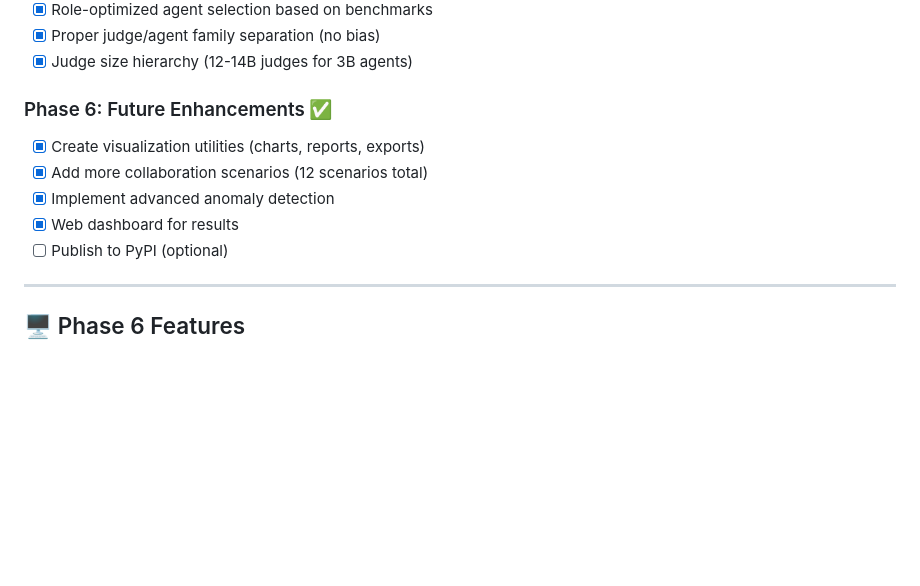
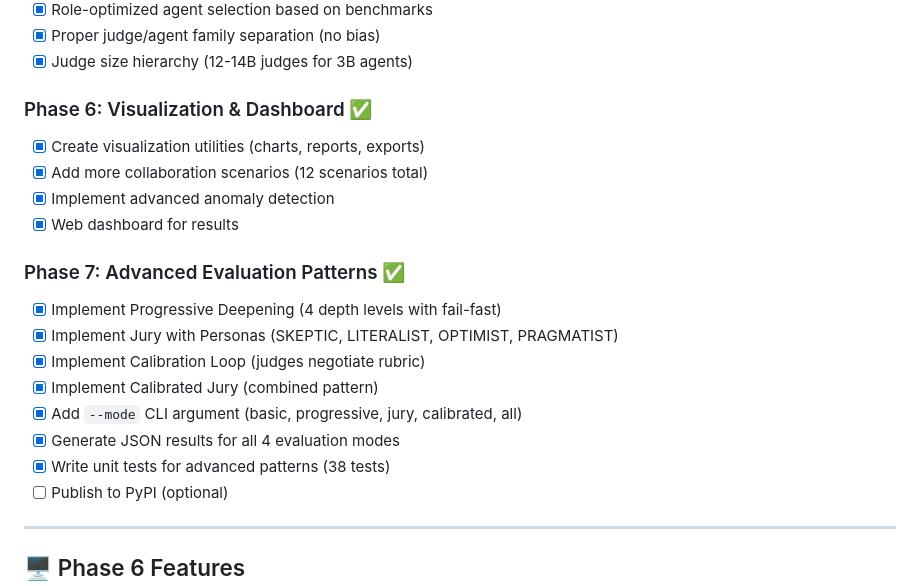
Before and after one commit to ahjavid/technical-notes-blog, a Markdown page: posts/apee-evaluation-ecosystem/README.md, the part around one of its changes. GitHub-like rendering; blank space fills up the shorter version.

```diff
--- a/posts/apee-evaluation-ecosystem/README.md
+++ b/posts/apee-evaluation-ecosystem/README.md
@@ -661,11 +682,20 @@ print(result.quality_ranking)
 - [x] Proper judge/agent family separation (no bias)
 - [x] Judge size hierarchy (12-14B judges for 3B agents)
 
-### Phase 6: Future Enhancements ✅
+### Phase 6: Visualization & Dashboard ✅
 - [x] Create visualization utilities (charts, reports, exports)
 - [x] Add more collaboration scenarios (12 scenarios total)
 - [x] Implement advanced anomaly detection
 - [x] Web dashboard for results
+
+### Phase 7: Advanced Evaluation Patterns ✅
+- [x] Implement Progressive Deepening (4 depth levels with fail-fast)
+- [x] Implement Jury with Personas (SKEPTIC, LITERALIST, OPTIMIST, PRAGMATIST)
+- [x] Implement Calibration Loop (judges negotiate rubric)
+- [x] Implement Calibrated Jury (combined pattern)
+- [x] Add `--mode` CLI argument (basic, progressive, jury, calibrated, all)
+- [x] Generate JSON results for all 4 evaluation modes
+- [x] Write unit tests for advanced patterns (38 tests)
 - [ ] Publish to PyPI (optional)
 
 ---
```
Also changed, not shown: other parts of posts/apee-evaluation-ecosystem/README.md (+38 -10 lines), README.md (+5 -5 lines), posts/apee-evaluation-ecosystem/comprehensive_apee_study.md (+1 -1 lines).
